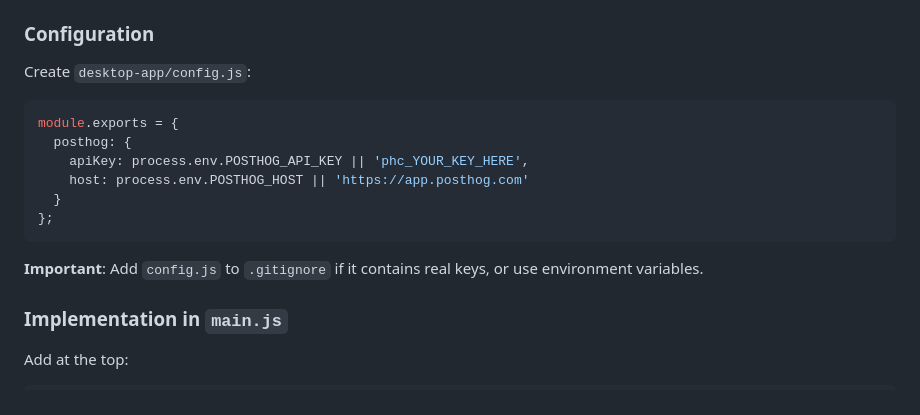
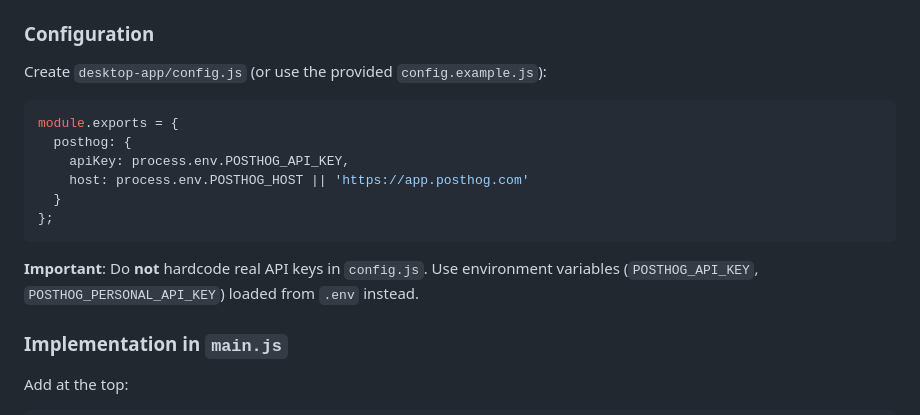
Before and after one commit to mrado1/reservation-helper, a Markdown page: docs/technical/m10-implementation.md, the part around the change. Rendered like a GitHub page.

Commit message:
docs: Reflect env-based PostHog config (no hardcoded keys)

````diff
--- a/docs/technical/m10-implementation.md
+++ b/docs/technical/m10-implementation.md
@@ -305,18 +305,18 @@ npm install posthog-node node-machine-id
 
 ### Configuration
 
-Create `desktop-app/config.js`:
+Create `desktop-app/config.js` (or use the provided `config.example.js`):
 
 ```javascript
 module.exports = {
   posthog: {
-    apiKey: process.env.POSTHOG_API_KEY || 'phc_YOUR_KEY_HERE',
+    apiKey: process.env.POSTHOG_API_KEY,
     host: process.env.POSTHOG_HOST || 'https://app.posthog.com'
   }
 };
 ```
 
-**Important**: Add `config.js` to `.gitignore` if it contains real keys, or use environment variables.
+**Important**: Do **not** hardcode real API keys in `config.js`. Use environment variables (`POSTHOG_API_KEY`, `POSTHOG_PERSONAL_API_KEY`) loaded from `.env` instead.
 
 ### Implementation in `main.js`
 
````
